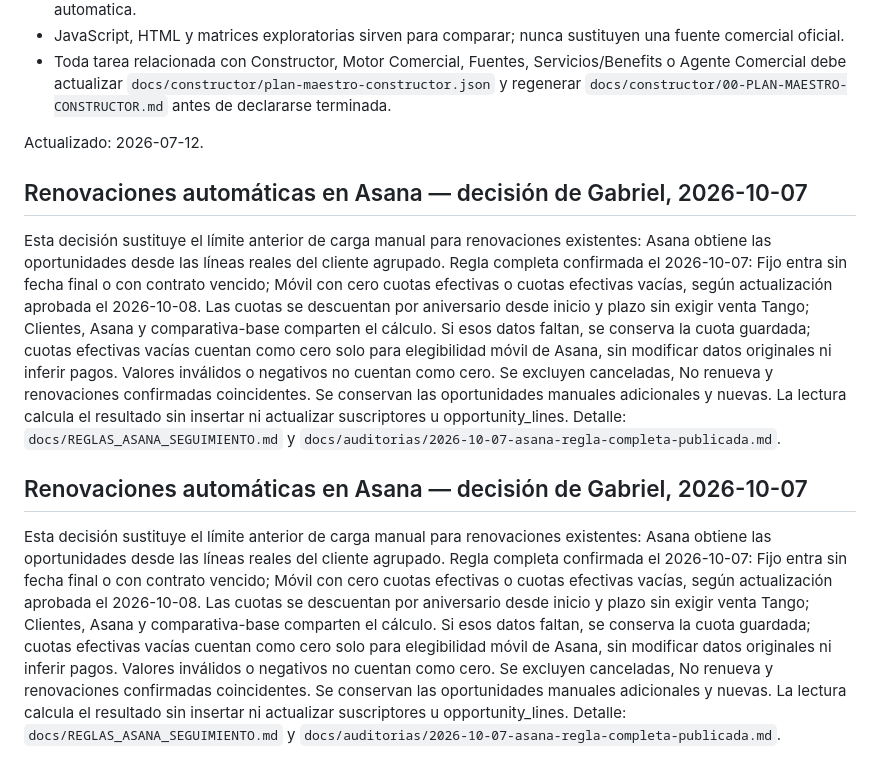
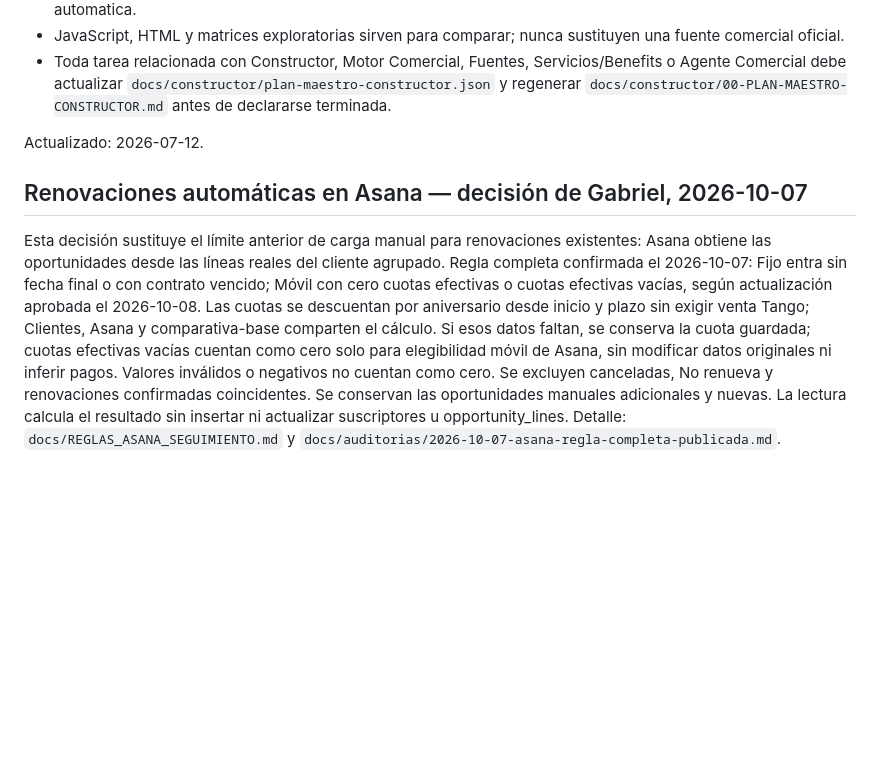
Before and after one commit to Gabrielspr25/crmnew, a Markdown page: CLAUDE.md, the part around the change. Drawn GitHub-style; blank space fills up the shorter version.

Commit message:
Documentación: conservar una sola regla vigente de Asana

```diff
--- a/CLAUDE.md
+++ b/CLAUDE.md
@@ -76,11 +76,6 @@ Estado de version, y solo de version:
 
 Actualizado: 2026-07-12.
 
-
 ## Renovaciones automáticas en Asana — decisión de Gabriel, 2026-10-07
 
 Esta decisión sustituye el límite anterior de carga manual para renovaciones existentes: Asana obtiene las oportunidades desde las líneas reales del cliente agrupado. Regla completa confirmada el 2026-10-07: Fijo entra sin fecha final o con contrato vencido; Móvil con cero cuotas efectivas o cuotas efectivas vacías, según actualización aprobada el 2026-10-08. Las cuotas se descuentan por aniversario desde inicio y plazo sin exigir venta Tango; Clientes, Asana y comparativa-base comparten el cálculo. Si esos datos faltan, se conserva la cuota guardada; cuotas efectivas vacías cuentan como cero solo para elegibilidad móvil de Asana, sin modificar datos originales ni inferir pagos. Valores inválidos o negativos no cuentan como cero. Se excluyen canceladas, No renueva y renovaciones confirmadas coincidentes. Se conservan las oportunidades manuales adicionales y nuevas. La lectura calcula el resultado sin insertar ni actualizar suscriptores u opportunity_lines. Detalle: `docs/REGLAS_ASANA_SEGUIMIENTO.md` y `docs/auditorias/2026-10-07-asana-regla-completa-publicada.md`.
-
-## Renovaciones automáticas en Asana — decisión de Gabriel, 2026-10-07
-
-Esta decisión sustituye el límite anterior de carga manual para renovaciones existentes: Asana obtiene las oportunidades desde las líneas reales del cliente agrupado. Regla completa confirmada el 2026-10-07: Fijo entra sin fecha final o con contrato vencido; Móvil con cero cuotas efectivas o cuotas efectivas vacías, según actualización aprobada el 2026-10-08. Las cuotas se descuentan por aniversario desde inicio y plazo sin exigir venta Tango; Clientes, Asana y comparativa-base comparten el cálculo. Si esos datos faltan, se conserva la cuota guardada; cuotas efectivas vacías cuentan como cero solo para elegibilidad móvil de Asana, sin modificar datos originales ni inferir pagos. Valores inválidos o negativos no cuentan como cero. Se excluyen canceladas, No renueva y renovaciones confirmadas coincidentes. Se conservan las oportunidades manuales adicionales y nuevas. La lectura calcula el resultado sin insertar ni actualizar suscriptores u opportunity_lines. Detalle: `docs/REGLAS_ASANA_SEGUIMIENTO.md` y `docs/auditorias/2026-10-07-asana-regla-completa-publicada.md`.
```
